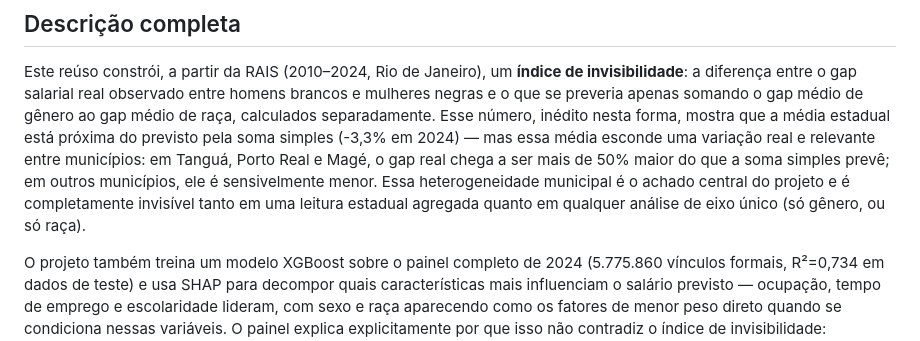
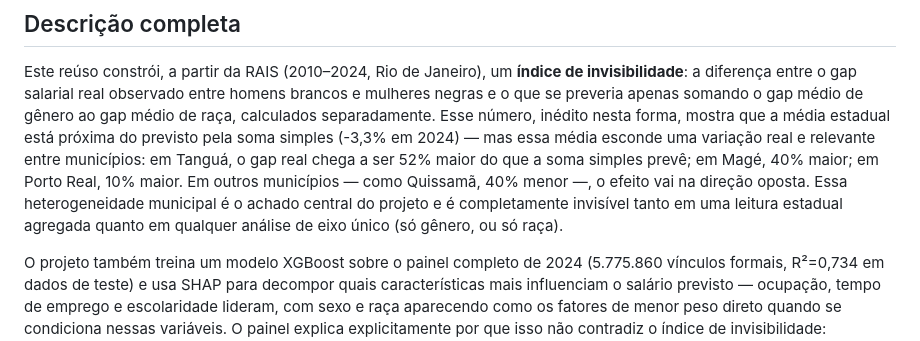
Before and after one commit to louiseluli/cgu, a Markdown page: submission/reuso_submission_draft.md, the part around the change. Drawn GitHub-style.

Commit message:
Fix accuracy bug in reúso draft: three municípios wrongly lumped under one stat
Pre-submission verification pass caught this: the description claimed
Tanguá, Porto Real, and Magé all exceed "50% larger than predicted,"
but only Tanguá (51.9%) actually does — Porto Real is 10.2% and Magé
is 39.7%. Gave each its own real number instead.

```diff
--- a/submission/reuso_submission_draft.md
+++ b/submission/reuso_submission_draft.md
@@ -54,11 +54,12 @@ somando o gap médio de gênero ao gap médio de raça, calculados
 separadamente. Esse número, inédito nesta forma, mostra que a média
 estadual está próxima do previsto pela soma simples (-3,3% em 2024) — mas
 essa média esconde uma variação real e relevante entre municípios: em
-Tanguá, Porto Real e Magé, o gap real chega a ser mais de 50% maior do que a
-soma simples prevê; em outros municípios, ele é sensivelmente menor. Essa
-heterogeneidade municipal é o achado central do projeto e é completamente
-invisível tanto em uma leitura estadual agregada quanto em qualquer análise
-de eixo único (só gênero, ou só raça).
+Tanguá, o gap real chega a ser 52% maior do que a soma simples prevê;
+em Magé, 40% maior; em Porto Real, 10% maior. Em outros municípios — como
+Quissamã, 40% menor —, o efeito vai na direção oposta. Essa heterogeneidade
+municipal é o achado central do projeto e é completamente invisível tanto
+em uma leitura estadual agregada quanto em qualquer análise de eixo único
+(só gênero, ou só raça).
 
 O projeto também treina um modelo XGBoost sobre o painel completo de 2024
 (5.775.860 vínculos formais, R²=0,734 em dados de teste) e usa SHAP para
```
